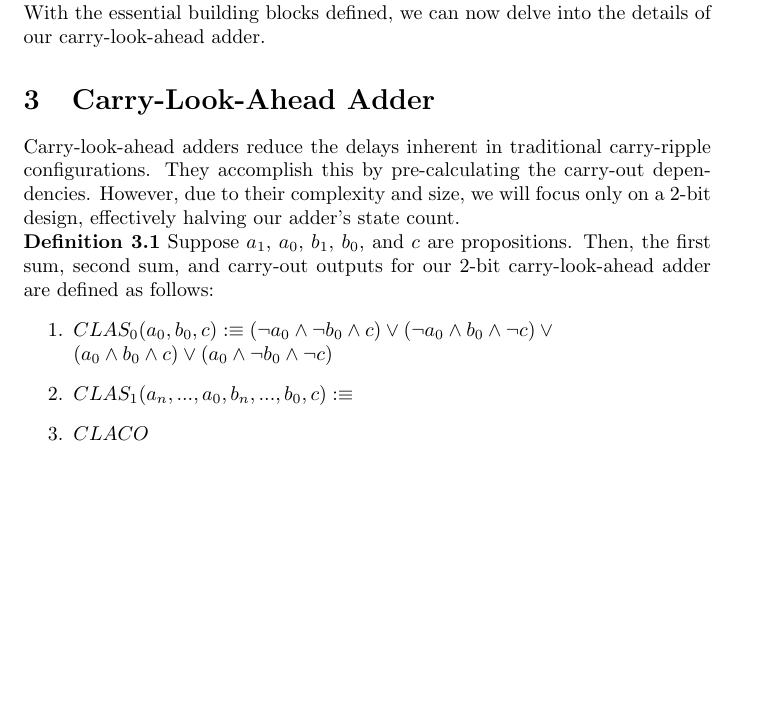
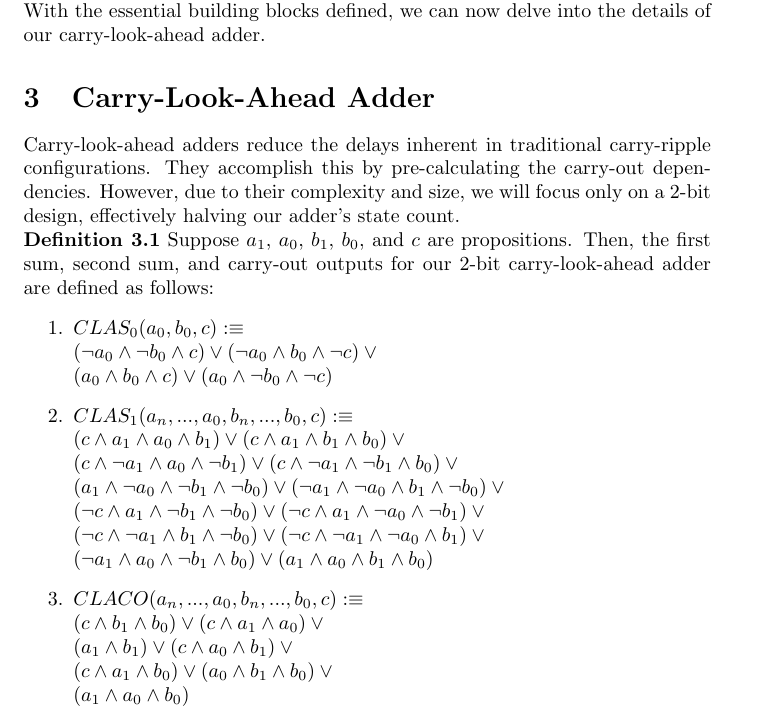
Before and after one commit to mj-z-ali/Lambda32, a LaTeX paper (cla_adder.tex): part of page 3 of 3, cut so that both start at the same text, the shorter picture padded with empty space. Compiled offline with pdfLaTeX.

Commit message:
Defined second sum output and carry-out for carry-look-ahead

```diff
--- a/cla_adder.tex
+++ b/cla_adder.tex
@@ -64,9 +64,9 @@ Carry-look-ahead adders reduce the delays inherent in traditional carry-ripple c
 
 \noindent \textbf{Definition 3.1} Suppose $a_1$, $a_0$, $b_1$, $b_0$, and $c$ are propositions. Then, the first sum, second sum, and carry-out outputs for our 2-bit carry-look-ahead adder are defined as follows:
 \begin{enumerate}
-	\item $ CLAS_0(a_0, b_0, c) :\equiv (\lnot a_0 \land \lnot b_0 \land c) \lor (\lnot a_0 \land b_0 \land \lnot c) \lor \\ (a_0 \land b_0 \land c) \lor (a_0 \land \lnot b_0 \land \lnot c)$
-	\item $ CLAS_1(a_n, ..., a_0, b_n, ..., b_0, c) :\equiv $
-	\item $ CLACO $
+	\item $ CLAS_0(a_0, b_0, c) :\equiv \\ (\lnot a_0 \land \lnot b_0 \land c) \lor (\lnot a_0 \land b_0 \land \lnot c) \lor \\ (a_0 \land b_0 \land c) \lor (a_0 \land \lnot b_0 \land \lnot c)$
+	\item $ CLAS_1(a_n, ..., a_0, b_n, ..., b_0, c) :\equiv \\ (c \land a_1 \land a_0 \land b_1) \lor (c \land a_1 \land b_1 \land b_0) \lor \\ (c \land \lnot a_1 \land a_0 \land \lnot b_1) \lor (c \land \lnot a_1 \land \lnot b_1 \land b_0) \lor \\ (a_1 \land \lnot a_0 \land \lnot b_1 \land \lnot b_0) \lor (\lnot a_1 \land \lnot a_0 \land b_1 \land \lnot b_0) \lor \\ (\lnot c \land a_1 \land \lnot b_1 \land \lnot  b_0) \lor (\lnot c \land a_1 \land \lnot a_0 \land \lnot b_1) \lor \\ (\lnot c \land \lnot a_1 \land b_1 \land \lnot b_0) \lor (\lnot c \land \lnot a_1 \land \lnot a_0 \land b_1) \lor \\ (\lnot a_1 \land a_0 \land \lnot b_1 \land b_0) \lor (a_1 \land a_0 \land b_1 \land b_0) $
+	\item $ CLACO(a_n, ..., a_0, b_n, ..., b_0, c) :\equiv \\ (c \land b_1 \land b_0) \lor (c \land a_1 \land a_0) \lor \\ (a_1 \land b_1) \lor (c \land a_0 \land b_1) \lor \\ (c \land a_1 \land b_0) \lor (a_0 \land b_1 \land b_0) \lor \\ (a_1 \land a_0 \land b_0) $
 \end{enumerate}
 
 \end{document}
```
